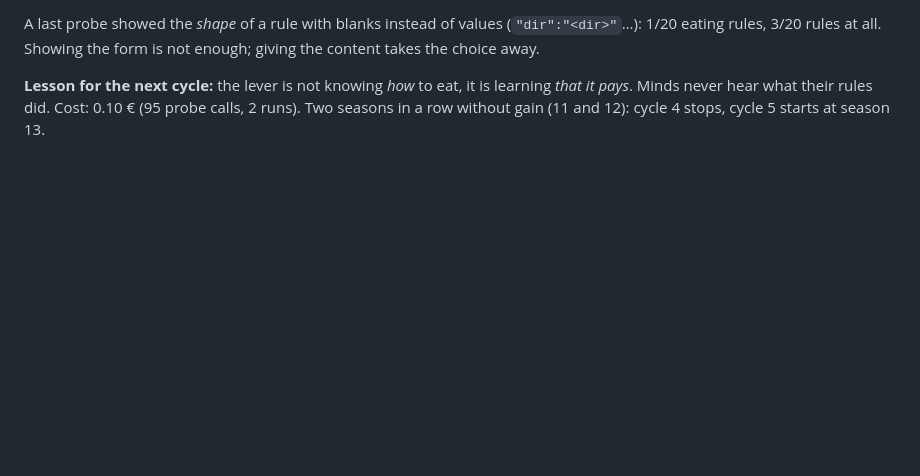
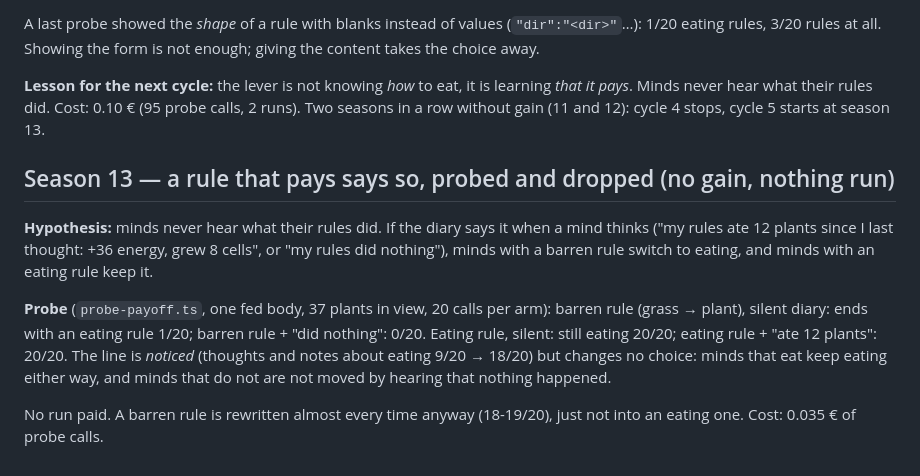
Before and after one commit to Iskandeur/aunt-hillary, a Markdown page: GARDEN.md, the part around the change. Rendered like a GitHub page; blank space fills up the shorter version.

Commit message:
Garden season 13: a rule that pays says so, probed and dropped (barren to eating 1/20 -> 0/20, eaters keep 20/20 either way); nothing run

```diff
--- a/GARDEN.md
+++ b/GARDEN.md
@@ -455,3 +455,18 @@ eating rules, 3/20 rules at all. Showing the form is not enough; giving the cont
 **Lesson for the next cycle:** the lever is not knowing *how* to eat, it is learning *that it pays*.
 Minds never hear what their rules did. Cost: 0.10 € (95 probe calls, 2 runs). Two seasons in a row
 without gain (11 and 12): cycle 4 stops, cycle 5 starts at season 13.
+
+## Season 13 — a rule that pays says so, probed and dropped (no gain, nothing run)
+
+**Hypothesis:** minds never hear what their rules did. If the diary says it when a mind thinks
+("my rules ate 12 plants since I last thought: +36 energy, grew 8 cells", or "my rules did nothing"),
+minds with a barren rule switch to eating, and minds with an eating rule keep it.
+
+**Probe** (`probe-payoff.ts`, one fed body, 37 plants in view, 20 calls per arm): barren rule
+(grass → plant), silent diary: ends with an eating rule 1/20; barren rule + "did nothing": 0/20.
+Eating rule, silent: still eating 20/20; eating rule + "ate 12 plants": 20/20. The line is *noticed*
+(thoughts and notes about eating 9/20 → 18/20) but changes no choice: minds that eat keep eating
+either way, and minds that do not are not moved by hearing that nothing happened.
+
+No run paid. A barren rule is rewritten almost every time anyway (18-19/20), just not into an eating
+one. Cost: 0.035 € of probe calls.
```
